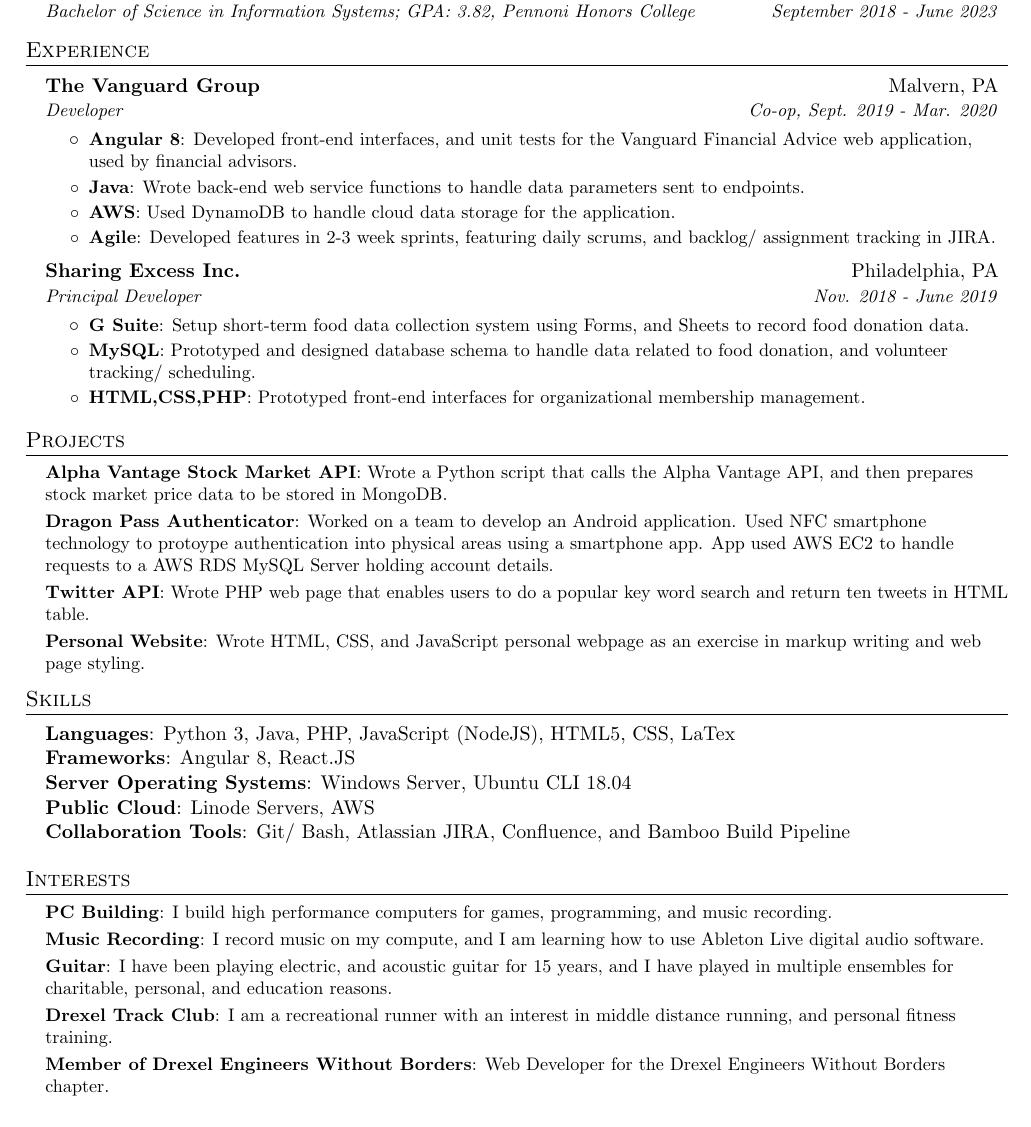
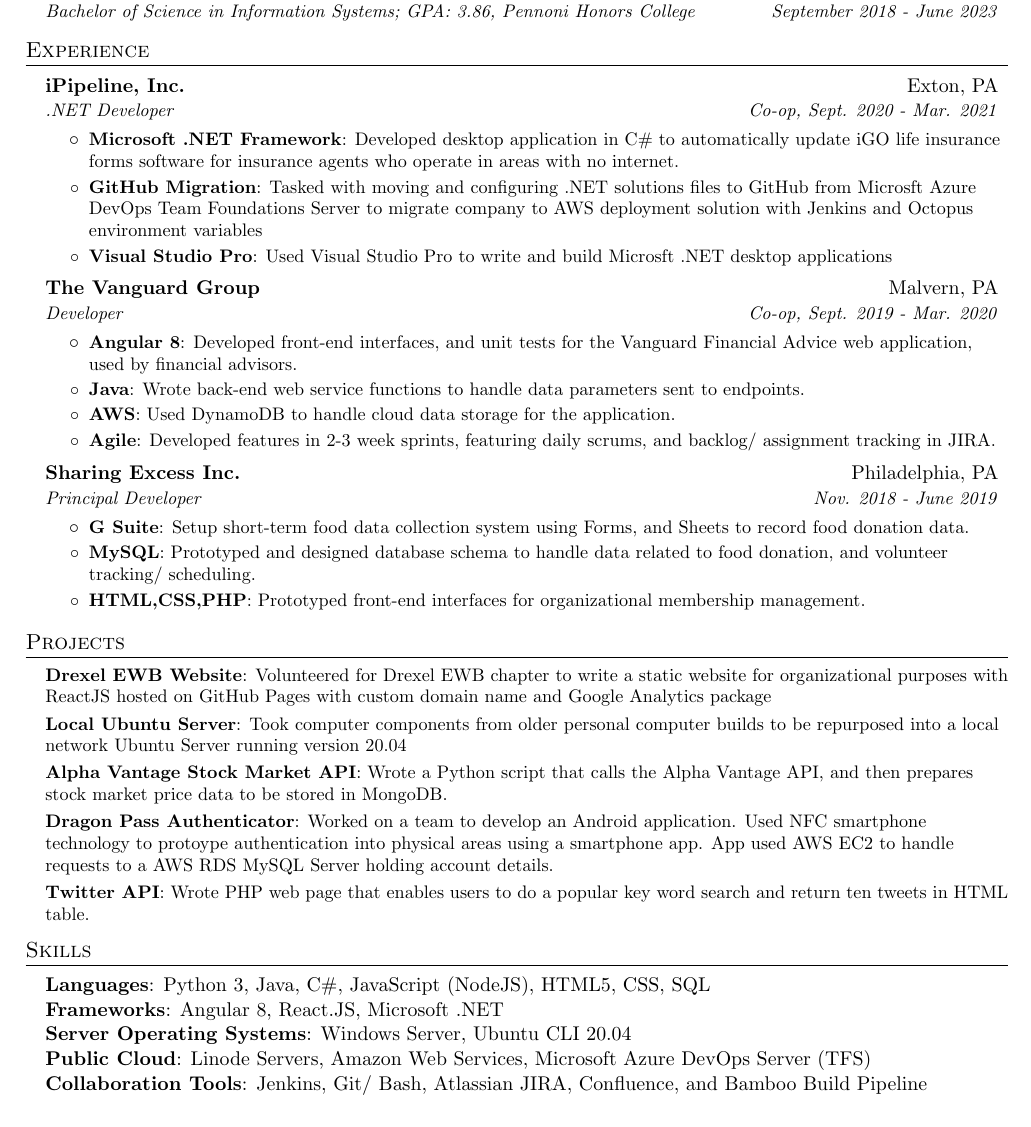
Before and after one commit to Hg-Mercury-201/Beebe-LaTex-Resume, a LaTeX CV (Beebe-Resume.tex): part of the page, cut so that both start at the same text. Compiled offline with pdfLaTeX.

Commit message:
iPipeline Update

```diff
--- a/Beebe-Resume.tex
+++ b/Beebe-Resume.tex
@@ -78,12 +78,20 @@
             \resumeSubHeadingListStart
                 \resumeSubheading
                 {Drexel University in Philadelphia}{Philadelphia, PA}
-                {Bachelor of Science in Information Systems; GPA: 3.82, Pennoni Honors College}{September 2018 - June 2023}
+                {Bachelor of Science in Information Systems; GPA: 3.86, Pennoni Honors College}{September 2018 - June 2023}
             \resumeSubHeadingListEnd
 
     % Experience
         \section{Experience}
             \resumeSubHeadingListStart
+
+                \resumeSubheading{iPipeline, Inc.}{Exton, PA}{.NET Developer}{Co-op, Sept. 2020 - Mar. 2021}
+                \resumeItemListStart
+                    \resumeItem{Microsoft .NET Framework}{Developed desktop application in C\# to automatically update iGO life insurance forms software for insurance agents who operate in areas with no internet.}
+                    \resumeItem{GitHub Migration}{Tasked with moving and configuring .NET solutions files to GitHub from Microsft Azure DevOps Team Foundations Server to migrate company to AWS deployment solution with Jenkins and Octopus environment variables}
+                    \resumeItem{Visual Studio Pro}{Used Visual Studio Pro to write and build Microsft .NET desktop applications}
+                \resumeItemListEnd
+
                 \resumeSubheading{The Vanguard Group}{Malvern, PA}{Developer}{Co-op, Sept. 2019 - Mar. 2020}
                 \resumeItemListStart
                     \resumeItem{Angular 8}{Developed front-end interfaces, and unit tests for the Vanguard Financial Advice web application, used by financial advisors.}
@@ -105,33 +113,34 @@
         \section{Projects}
 
             \resumeSubHeadingListStart
+                \resumeSubItemSmall{Drexel EWB Website}{Volunteered for Drexel EWB chapter to write a static website for organizational purposes with ReactJS hosted on GitHub Pages with custom domain name and Google Analytics package}
+                \resumeSubItemSmall{Local Ubuntu Server}{Took computer components from older personal computer builds to be repurposed into a local network Ubuntu Server running version 20.04}
                 \resumeSubItemSmall{Alpha Vantage Stock Market API}{Wrote a Python script that calls the Alpha Vantage API, and then prepares stock market price data to be stored in MongoDB.}
                 \resumeSubItemSmall{Dragon Pass Authenticator}{Worked on a team to develop an Android application. Used NFC smartphone technology to protoype authentication into physical areas using a smartphone app. App used AWS EC2 to handle requests to a AWS RDS MySQL Server holding account details.}
                 \resumeSubItemSmall{Twitter API}{Wrote PHP web page that enables users to do a popular key word search and return ten tweets in HTML table.}
-                \resumeSubItemSmall{Personal Website}{Wrote HTML, CSS, and JavaScript personal webpage as an exercise in markup writing and web page styling.}
             \resumeSubHeadingListEnd
 
     % Skills
         \section{Skills}
             \resumeSubHeadingListStart
             \item[]{
-                \textbf{Languages}{: Python 3, Java, PHP, JavaScript (NodeJS), HTML5, CSS, LaTex}
+                \textbf{Languages}{: Python 3, Java, C\#, JavaScript (NodeJS), HTML5, CSS, SQL}
                 \hfill \\
-                \textbf{Frameworks}{: Angular 8, React.JS} \\
-                \textbf{Server Operating Systems}{: Windows Server, Ubuntu CLI 18.04} \\
-                \textbf{Public Cloud}{: Linode Servers, AWS} \\
-                \textbf{Collaboration Tools}{: Git/ Bash, Atlassian JIRA, Confluence, and Bamboo Build Pipeline} \\
+                \textbf{Frameworks}{: Angular 8, React.JS, Microsoft .NET} \\
+                \textbf{Server Operating Systems}{: Windows Server, Ubuntu CLI 20.04} \\
+                \textbf{Public Cloud}{: Linode Servers, Amazon Web Services, Microsoft Azure DevOps Server (TFS)} \\
+                \textbf{Collaboration Tools}{: Jenkins, Git/ Bash, Atlassian JIRA, Confluence, and Bamboo Build Pipeline} \\
             }
             \resumeSubHeadingListEnd
 
     % Interests
-        \section{Interests}
-            \resumeSubHeadingListStart
-                \resumeSubItemSmall{PC Building}{I build high performance computers for games, programming, and music recording.}
-                \resumeSubItemSmall{Music Recording}{I record music on my compute, and I am learning how to use Ableton Live digital audio software.}
-                \resumeSubItemSmall{Guitar}{I have been playing electric, and acoustic guitar for 15 years, and I have played in multiple ensembles for charitable, personal, and education reasons.}
-                \resumeSubItemSmall{Drexel Track Club}{I am a recreational runner with an interest in middle distance running, and personal fitness training.}
-                \resumeSubItemSmall{Member of Drexel Engineers Without Borders}{Web Developer for the Drexel Engineers Without Borders chapter.}
-            \resumeSubHeadingListEnd
+        % \section{Interests}
+        %     \resumeSubHeadingListStart
+        %         \resumeSubItemSmall{PC Building}{I build high performance computers for games, programming, and music recording.}
+        %         \resumeSubItemSmall{Music Recording}{I record music on my compute, and I am learning how to use Ableton Live digital audio software.}
+        %         \resumeSubItemSmall{Guitar}{I have been playing electric, and acoustic guitar for 15 years, and I have played in multiple ensembles for charitable, personal, and education reasons.}
+        %         \resumeSubItemSmall{Drexel Track Club}{I am a recreational runner with an interest in middle distance running, and personal fitness training.}
+        %         \resumeSubItemSmall{Member of Drexel Engineers Without Borders}{Web Developer for the Drexel Engineers Without Borders chapter.}
+        %     \resumeSubHeadingListEnd
 
 \end{document}
```
Also changed, not shown: Beebe-Resume.pdf, 6 other files.
